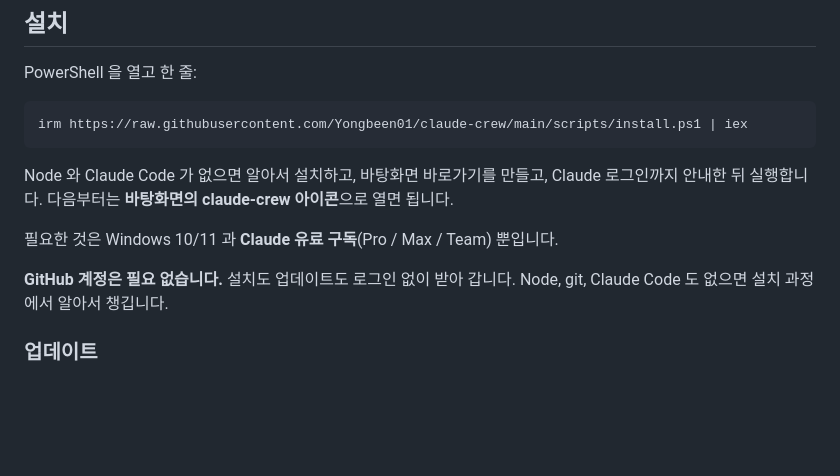
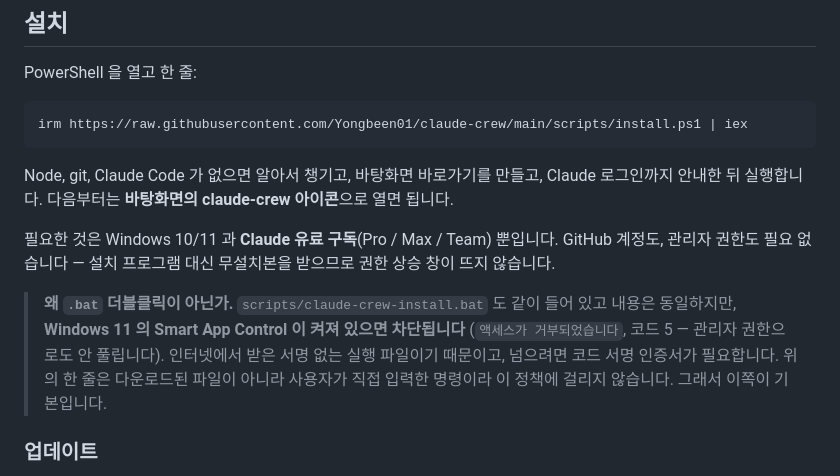
Before and after one commit to Yongbeen01/claude-crew, a Markdown page: README.md, the part around the change. GitHub-like rendering; blank space fills up the shorter version.

Commit message:
docs: 설치는 PowerShell 한 줄이 기본, bat 은 왜 안 되는지 적는다
받는 사람 PC 에서 bat 이 Smart App Control 에 막혔다. 서명 없는 다운로드 실행
파일이라 관리자 권한으로도 안 풀리고, 넘으려면 코드 서명 인증서가 필요하다.
한 줄 방식은 다운로드된 파일이 아니라 직접 입력한 명령이라 이 정책 대상이 아니다.

bat 은 남겨둔다 — 정책이 꺼진 PC 에서는 동작하고, 그동안 고친 것(MOTW 자가 해제,
PowerShell 전체 경로, CRLF)도 다 들어 있다. 다만 기본 안내에서는 내린다.

Co-Authored-By: Claude Opus 5 (1M context) <noreply@anthropic.com>

````diff
--- a/README.md
+++ b/README.md
@@ -18,13 +18,19 @@ PowerShell 을 열고 한 줄:
 irm https://raw.githubusercontent.com/Yongbeen01/claude-crew/main/scripts/install.ps1 | iex
 ```
 
-Node 와 Claude Code 가 없으면 알아서 설치하고, 바탕화면 바로가기를 만들고, Claude 로그인까지
+Node, git, Claude Code 가 없으면 알아서 챙기고, 바탕화면 바로가기를 만들고, Claude 로그인까지
 안내한 뒤 실행합니다. 다음부터는 **바탕화면의 claude-crew 아이콘**으로 열면 됩니다.
 
 필요한 것은 Windows 10/11 과 **Claude 유료 구독**(Pro / Max / Team) 뿐입니다.
+GitHub 계정도, 관리자 권한도 필요 없습니다 — 설치 프로그램 대신 무설치본을 받으므로
+권한 상승 창이 뜨지 않습니다.
 
-**GitHub 계정은 필요 없습니다.** 설치도 업데이트도 로그인 없이 받아 갑니다. Node, git,
-Claude Code 도 없으면 설치 과정에서 알아서 챙깁니다.
+> **왜 `.bat` 더블클릭이 아닌가.** `scripts/claude-crew-install.bat` 도 같이 들어 있고
+> 내용은 동일하지만, **Windows 11 의 Smart App Control 이 켜져 있으면 차단됩니다**
+> (`액세스가 거부되었습니다`, 코드 5 — 관리자 권한으로도 안 풀립니다). 인터넷에서 받은
+> 서명 없는 실행 파일이기 때문이고, 넘으려면 코드 서명 인증서가 필요합니다.
+> 위의 한 줄은 다운로드된 파일이 아니라 사용자가 직접 입력한 명령이라 이 정책에 걸리지
+> 않습니다. 그래서 이쪽이 기본입니다.
 
 ### 업데이트
 
````
